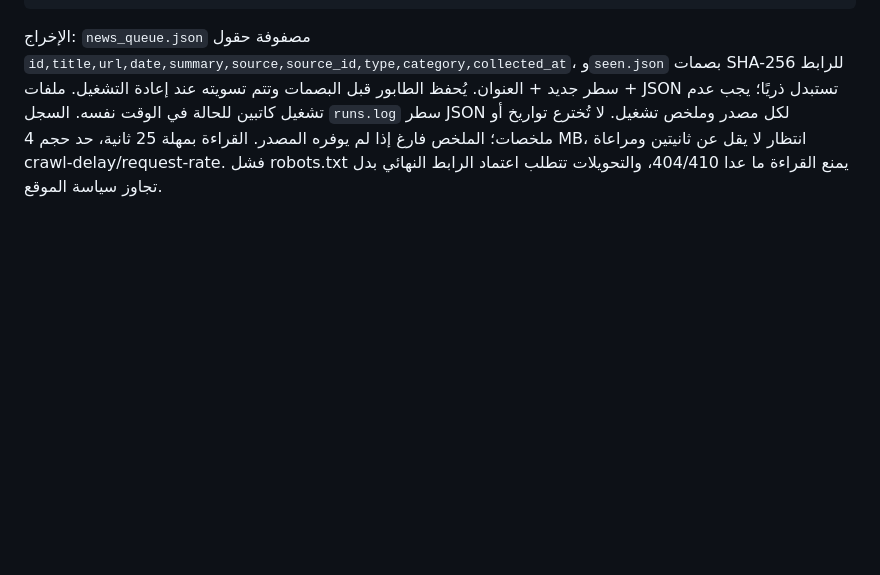
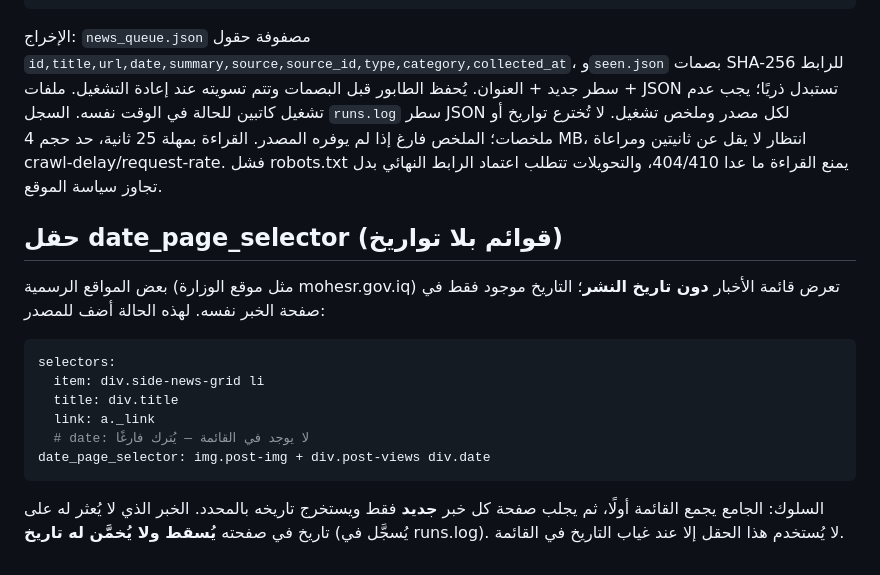
Before and after one commit to alsobahi73-ui/munjaz-academic, a Markdown page: collector/README.md, the part around the change. GitHub-like rendering; blank space fills up the shorter version.

Commit message:
docs(collector): document date_page_selector for dateless listings

````diff
--- a/collector/README.md
+++ b/collector/README.md
@@ -49,3 +49,18 @@ selectors:
 ```
 
 الإخراج: `news_queue.json` مصفوفة حقول `id,title,url,date,summary,source,source_id,type,category,collected_at`، و`seen.json` بصمات SHA-256 للرابط + سطر جديد + العنوان. يُحفظ الطابور قبل البصمات وتتم تسويته عند إعادة التشغيل. ملفات JSON تستبدل ذريًا؛ يجب عدم تشغيل كاتبين للحالة في الوقت نفسه. السجل `runs.log` سطر JSON لكل مصدر وملخص تشغيل. لا تُخترع تواريخ أو ملخصات؛ الملخص فارغ إذا لم يوفره المصدر. القراءة بمهلة 25 ثانية، حد حجم 4 MB، انتظار لا يقل عن ثانيتين ومراعاة crawl-delay/request-rate. فشل robots.txt يمنع القراءة ما عدا 404/410، والتحويلات تتطلب اعتماد الرابط النهائي بدل تجاوز سياسة الموقع.
+
+## حقل date_page_selector (قوائم بلا تواريخ)
+
+بعض المواقع الرسمية (مثل موقع الوزارة mohesr.gov.iq) تعرض قائمة الأخبار **دون تاريخ النشر**؛ التاريخ موجود فقط في صفحة الخبر نفسه. لهذه الحالة أضف للمصدر:
+
+```yaml
+selectors:
+  item: div.side-news-grid li
+  title: div.title
+  link: a._link
+  # date: لا يوجد في القائمة — يُترك فارغًا
+date_page_selector: img.post-img + div.post-views div.date
+```
+
+السلوك: الجامع يجمع القائمة أولًا، ثم يجلب صفحة كل خبر **جديد** فقط ويستخرج تاريخه بالمحدد. الخبر الذي لا يُعثر له على تاريخ في صفحته **يُسقط ولا يُخمَّن له تاريخ** (يُسجَّل في runs.log). لا يُستخدم هذا الحقل إلا عند غياب التاريخ في القائمة.
````
